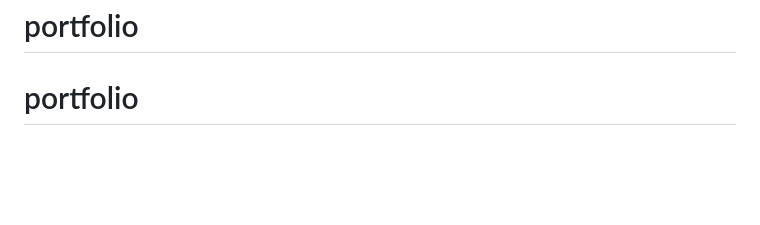
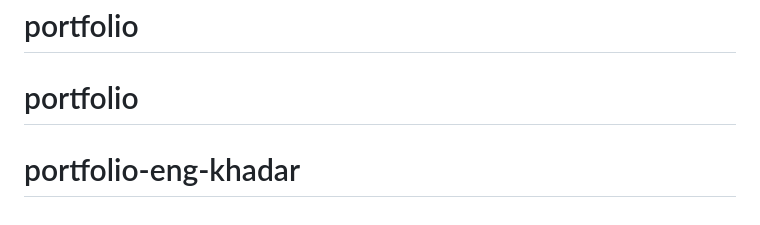
Before and after one commit to Engkhadar/portfolio-eng-khadar, a Markdown page: README.md, the part around the change. GitHub-like rendering; blank space fills up the shorter version.

```diff
--- a/README.md
+++ b/README.md
@@ -90,3 +90,4 @@ All assets are optimized for high-performance and lightweight loading speeds. Fe
 # portfolio-eng-khadar
 # portfolio
 # portfolio
+# portfolio-eng-khadar
```
